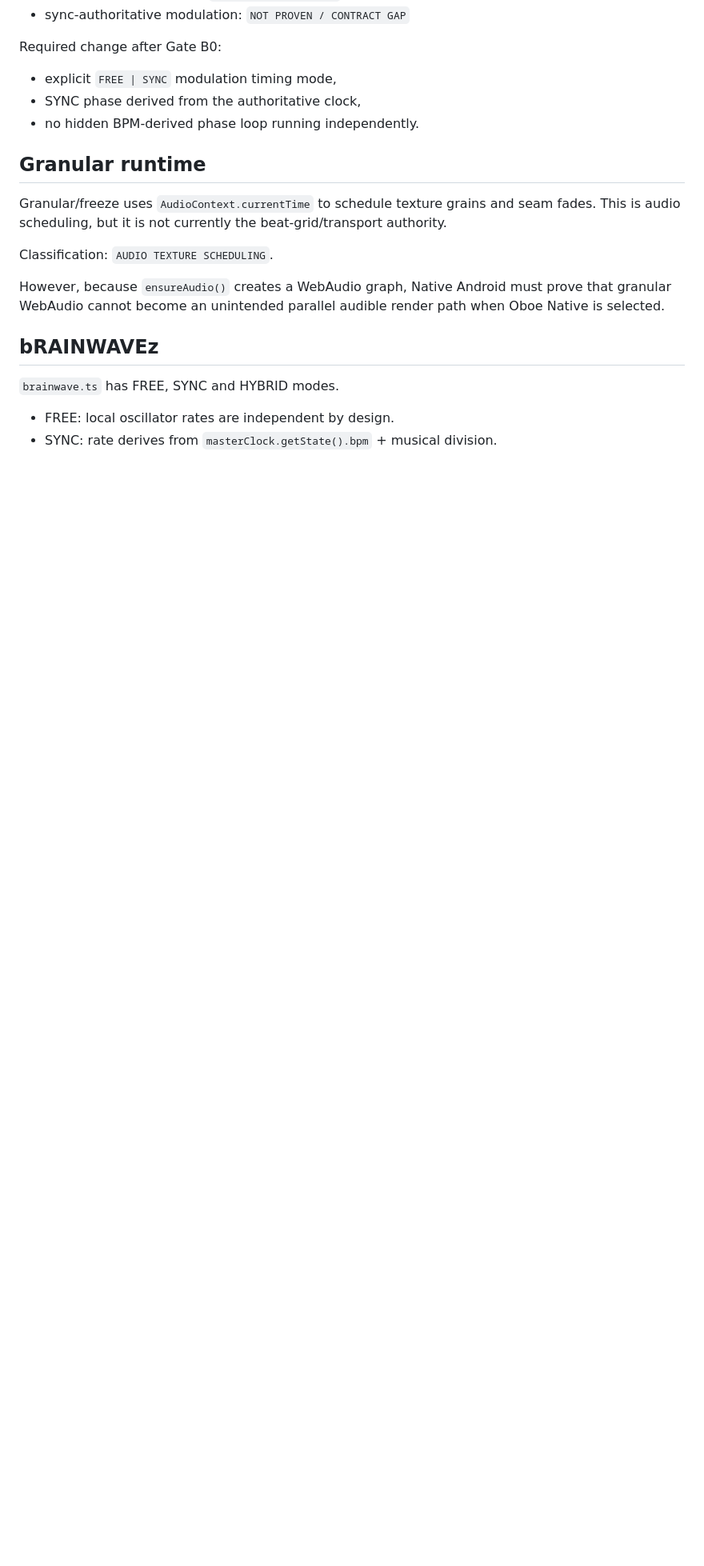
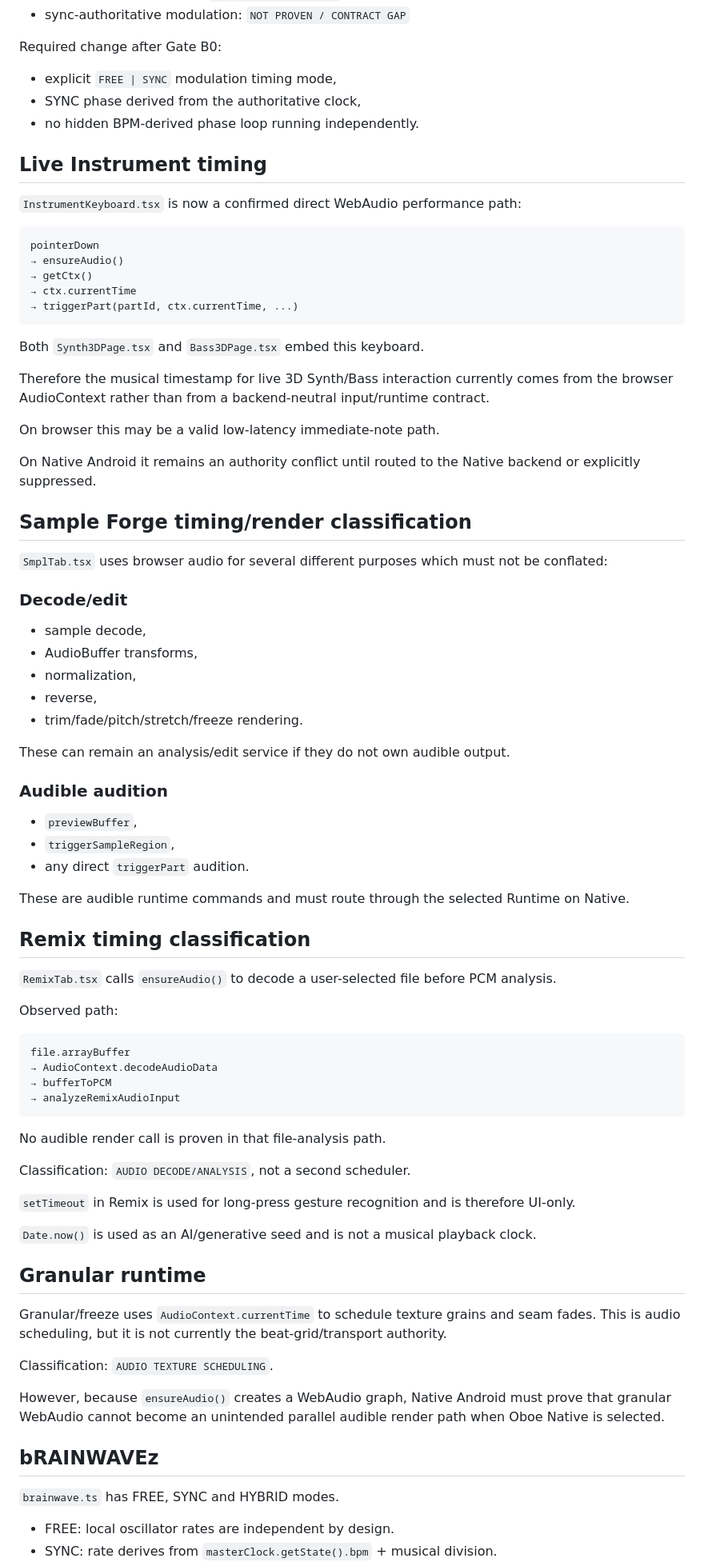
Before and after one commit to devdbzemusic/VibeCoreLiv3, a Markdown page: docs/TIMING_API_AUDIT.md, the part around one of its changes. Shown at 80% size. Drawn GitHub-style; blank space fills up the shorter version.

Commit message:
Classify additional timing and render entries

````diff
--- a/docs/TIMING_API_AUDIT.md
+++ b/docs/TIMING_API_AUDIT.md
@@ -52,6 +67,69 @@ Required change after Gate B0:
 - SYNC phase derived from the authoritative clock,
 - no hidden BPM-derived phase loop running independently.
 
+## Live Instrument timing
+
+`InstrumentKeyboard.tsx` is now a confirmed direct WebAudio performance path:
+
+```text
+pointerDown
+→ ensureAudio()
+→ getCtx()
+→ ctx.currentTime
+→ triggerPart(partId, ctx.currentTime, ...)
+```
+
+Both `Synth3DPage.tsx` and `Bass3DPage.tsx` embed this keyboard.
+
+Therefore the musical timestamp for live 3D Synth/Bass interaction currently comes from the browser AudioContext rather than from a backend-neutral input/runtime contract.
+
+On browser this may be a valid low-latency immediate-note path.
+
+On Native Android it remains an authority conflict until routed to the Native backend or explicitly suppressed.
+
+## Sample Forge timing/render classification
+
+`SmplTab.tsx` uses browser audio for several different purposes which must not be conflated:
+
+### Decode/edit
+
+- sample decode,
+- AudioBuffer transforms,
+- normalization,
+- reverse,
+- trim/fade/pitch/stretch/freeze rendering.
+
+These can remain an analysis/edit service if they do not own audible output.
+
+### Audible audition
+
+- `previewBuffer`,
+- `triggerSampleRegion`,
+- any direct `triggerPart` audition.
+
+These are audible runtime commands and must route through the selected Runtime on Native.
+
+## Remix timing classification
+
+`RemixTab.tsx` calls `ensureAudio()` to decode a user-selected file before PCM analysis.
+
+Observed path:
+
+```text
+file.arrayBuffer
+→ AudioContext.decodeAudioData
+→ bufferToPCM
+→ analyzeRemixAudioInput
+```
+
+No audible render call is proven in that file-analysis path.
+
+Classification: `AUDIO DECODE/ANALYSIS`, not a second scheduler.
+
+`setTimeout` in Remix is used for long-press gesture recognition and is therefore UI-only.
+
+`Date.now()` is used as an AI/generative seed and is not a musical playback clock.
+
 ## Granular runtime
 
 Granular/freeze uses `AudioContext.currentTime` to schedule texture grains and seam fades. This is audio scheduling, but it is not currently the beat-grid/transport authority.
````
Also changed, not shown: other parts of docs/TIMING_API_AUDIT.md (+42 -7 lines).
